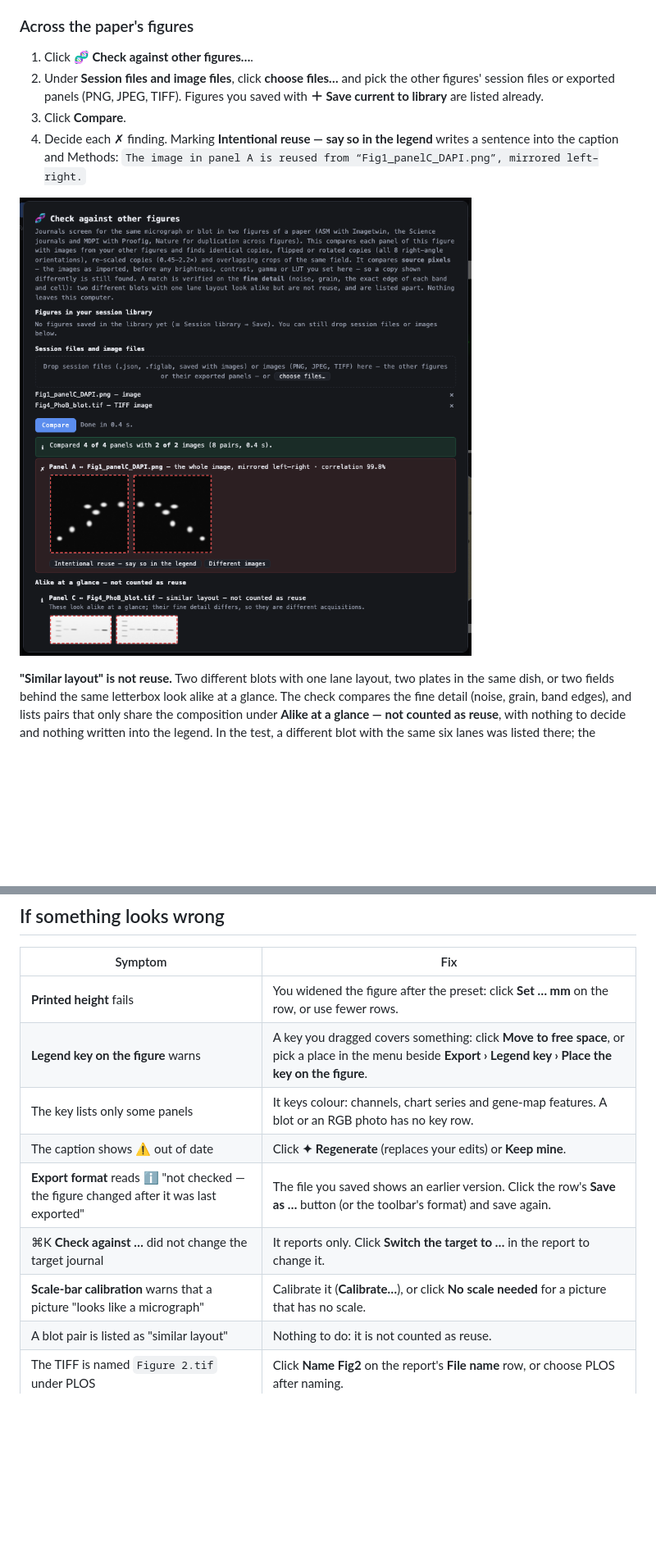
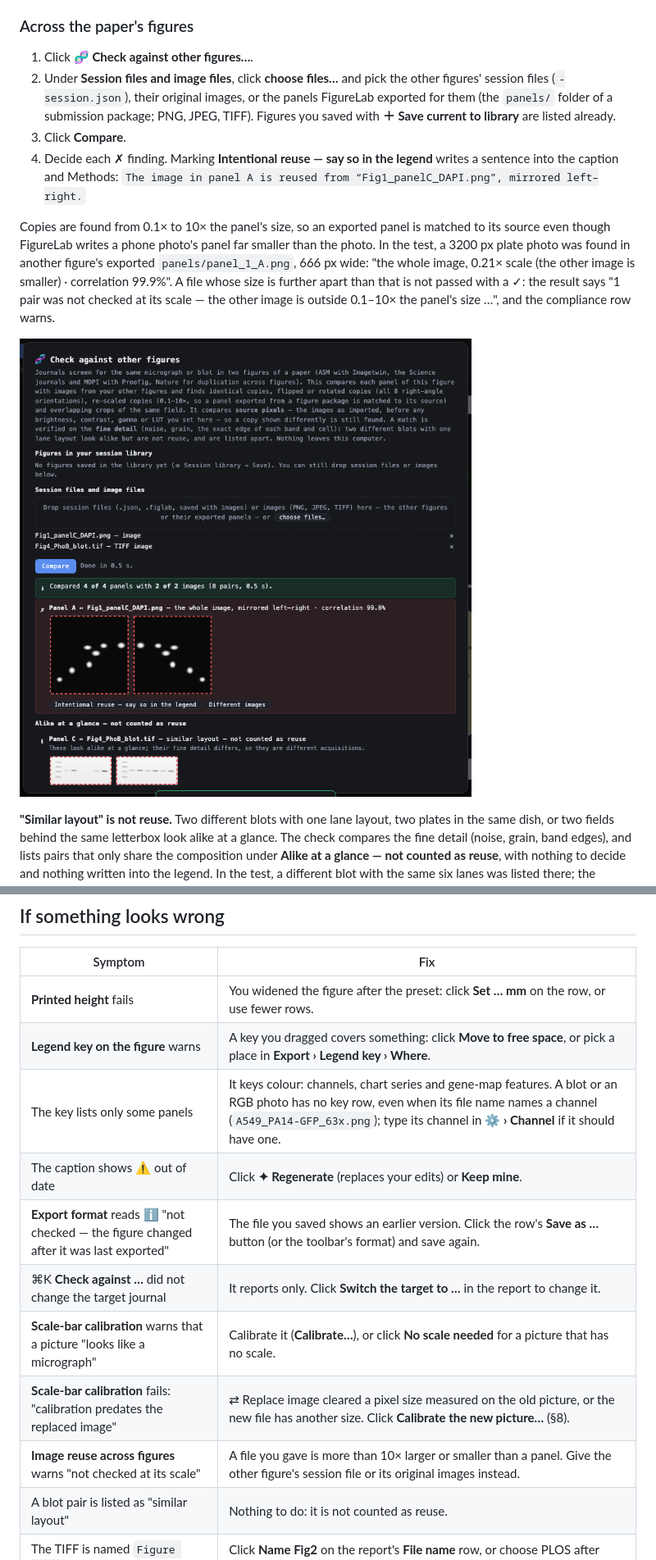
Before and after one commit to mbaffour/FigureLab, a Markdown page: docs/guides/journal-submission.md, 2 parts joined by grey strips. Shown at 82% size. GitHub-like rendering; pictures changed too: docs/guides/img/journal-reuse.png; blank space fills up the shorter version.

```diff
--- a/docs/guides/journal-submission.md
+++ b/docs/guides/journal-submission.md
@@ -122,9 +122,11 @@ Journals screen whole papers for the same micrograph or blot used twice (ASM wit
 ### Across the paper's figures
 
 1. Click **🧬 Check against other figures…**.
-2. Under **Session files and image files**, click **choose files…** and pick the other figures' session files or exported panels (PNG, JPEG, TIFF). Figures you saved with **＋ Save current to library** are listed already.
+2. Under **Session files and image files**, click **choose files…** and pick the other figures' session files (`-session.json`), their original images, or the panels FigureLab exported for them (the `panels/` folder of a submission package; PNG, JPEG, TIFF). Figures you saved with **＋ Save current to library** are listed already.
 3. Click **Compare**.
 4. Decide each ✗ finding. Marking **Intentional reuse — say so in the legend** writes a sentence into the caption and Methods: `The image in panel A is reused from “Fig1_panelC_DAPI.png”, mirrored left–right.`
+
+Copies are found from 0.1× to 10× the panel's size, so an exported panel is matched to its source even though FigureLab writes a phone photo's panel far smaller than the photo. In the test, a 3200 px plate photo was found in another figure's exported `panels/panel_1_A.png`, 666 px wide: "the whole image, 0.21× scale (the other image is smaller) · correlation 99.9%". A file whose size is further apart than that is not passed with a ✓: the result says "1 pair was not checked at its scale — the other image is outside 0.1–10× the panel's size …", and the compliance row warns.
 
 ![The cross-figure check: a mirrored copy found, a same-layout blot listed apart](img/journal-reuse.png)
 
@@ -203,12 +211,14 @@ Reviewers ask for a panel swapped, a sample renamed, another journal or another
 | Symptom | Fix |
 |---|---|
 | **Printed height** fails | You widened the figure after the preset: click **Set … mm** on the row, or use fewer rows. |
-| **Legend key on the figure** warns | A key you dragged covers something: click **Move to free space**, or pick a place in the menu beside **Export › Legend key › Place the key on the figure**. |
-| The key lists only some panels | It keys colour: channels, chart series and gene-map features. A blot or an RGB photo has no key row. |
+| **Legend key on the figure** warns | A key you dragged covers something: click **Move to free space**, or pick a place in **Export › Legend key › Where**. |
+| The key lists only some panels | It keys colour: channels, chart series and gene-map features. A blot or an RGB photo has no key row, even when its file name names a channel (`A549_PA14-GFP_63x.png`); type its channel in **⚙ › Channel** if it should have one. |
 | The caption shows ⚠ out of date | Click **✦ Regenerate** (replaces your edits) or **Keep mine**. |
 | **Export format** reads ℹ "not checked — the figure changed after it was last exported" | The file you saved shows an earlier version. Click the row's **Save as …** button (or the toolbar's format) and save again. |
 | ⌘K **Check against …** did not change the target journal | It reports only. Click **Switch the target to …** in the report to change it. |
 | **Scale-bar calibration** warns that a picture "looks like a micrograph" | Calibrate it (**Calibrate…**), or click **No scale needed** for a picture that has no scale. |
+| **Scale-bar calibration** fails: "calibration predates the replaced image" | ⇄ Replace image cleared a pixel size measured on the old picture, or the new file has another size. Click **Calibrate the new picture…** (§8). |
+| **Image reuse across figures** warns "not checked at its scale" | A file you gave is more than 10× larger or smaller than a panel. Give the other figure's session file or its original images instead. |
 | A blot pair is listed as "similar layout" | Nothing to do: it is not counted as reuse. |
 | The TIFF is named `Figure 2.tif` under PLOS | Click **Name Fig2** on the report's **File name** row, or choose PLOS after naming. |
 
```
Also changed, not shown: other parts of docs/guides/journal-submission.md (+15 -9 lines), docs/guides/README.md (+1 -1 lines), 2 other files.
